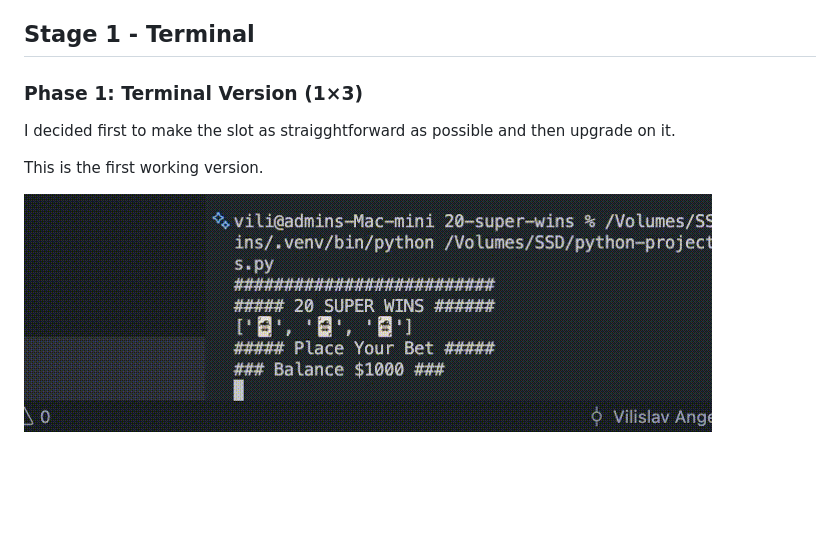
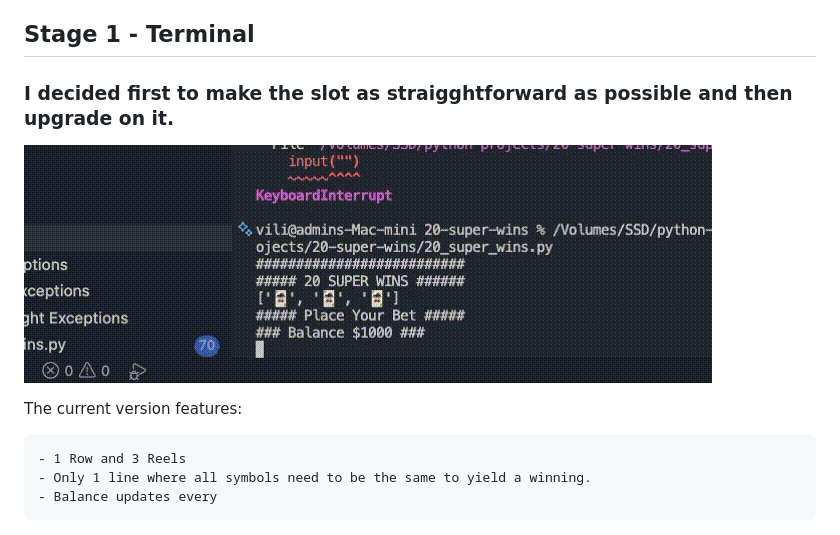
Before and after one commit to VilislavAngelov/20-Super-Wins, a Markdown page: README.md, the part around the change. Rendered like a GitHub page; pictures changed too: assets/Terminal DEMO.gif; blank space fills up the shorter version.

```diff
--- a/README.md
+++ b/README.md
@@ -15,10 +15,13 @@ The project showcases my learning experience, demonstrates iterative development
 ## Stage 1 - Terminal
 
 
-### Phase 1: Terminal Version (1×3)
+### I decided first to make the slot as straigghtforward as possible and then upgrade on it.
 
-I decided first to make the slot as straigghtforward as possible and then upgrade on it.
-
-This is the first working version.
 
 ![](https://github.com/VilislavAngelov/20-Super-Wins/blob/20-super-wins/assets/Terminal%20DEMO.gif)
+
+The current version features:
+
+    - 1 Row and 3 Reels
+    - Only 1 line where all symbols need to be the same to yield a winning.
+    - Balance updates every
```
Also changed, not shown: 1 other file.
